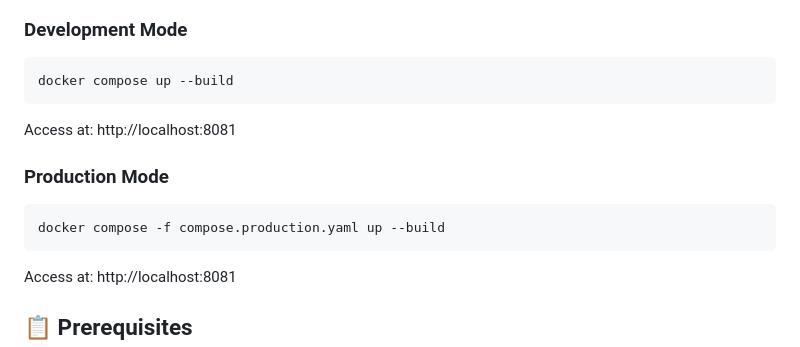
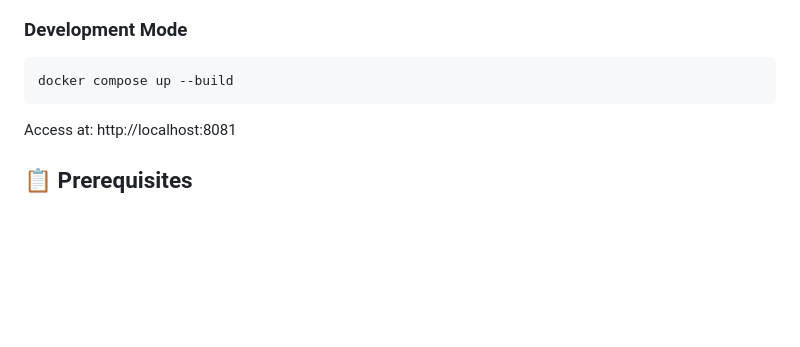
Before and after one commit to pandorian7/public-transport-tracker, a Markdown page: README.md, the part around the change. Rendered like a GitHub page; blank space fills up the shorter version.

Commit message:
update: readme

````diff
--- a/README.md
+++ b/README.md
@@ -56,14 +56,6 @@ graph TB
 
 ```bash
 docker compose up --build
-```
-
-Access at: http://localhost:8081
-
-### Production Mode
-
-```bash
-docker compose -f compose.production.yaml up --build
 ```
 
 Access at: http://localhost:8081
````
